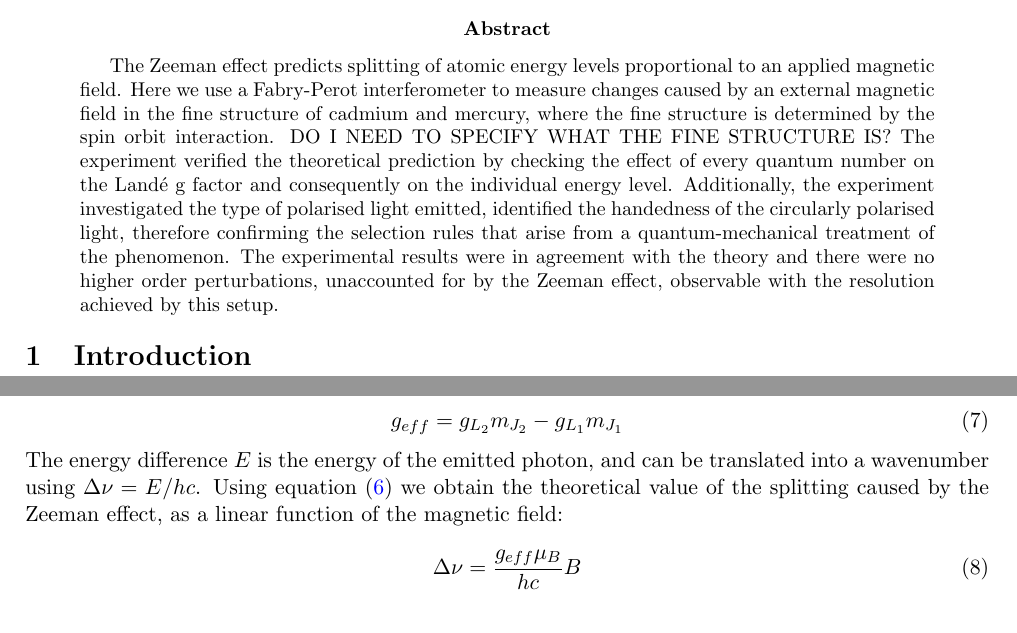
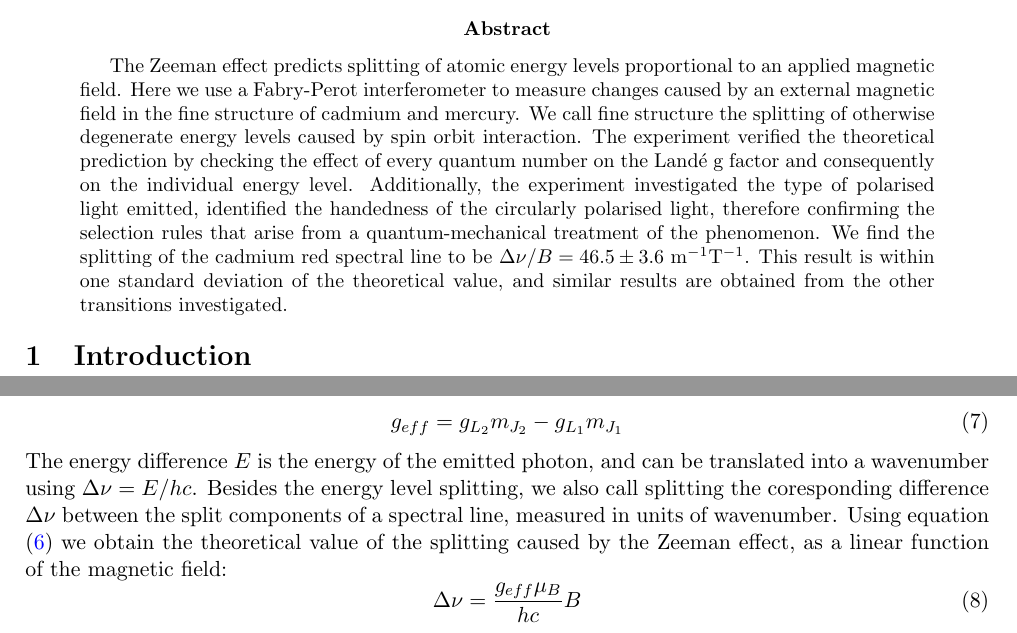
Before and after one commit to andrei4950/OP34, a LaTeX paper (main.tex): two parts of pages 1 and 2 of 17, joined at a grey line, cut so that both start at the same text. Compiled offline with pdfLaTeX.

Commit message:
explained fine structure in abstract, added numerical values in abstract, defined splitting

```diff
--- a/main.tex
+++ b/main.tex
@@ -36,7 +36,9 @@
 %-------------------------------------------------------------------
 
 \begin{abstract}
-The Zeeman effect predicts splitting of atomic energy levels proportional to an applied magnetic field. Here we use a Fabry-Perot interferometer to measure changes caused by an external magnetic field in the fine structure of cadmium and mercury, where the fine structure is determined by the spin orbit interaction. DO I NEED TO SPECIFY WHAT THE FINE STRUCTURE IS? The experiment verified the theoretical prediction by checking the effect of every quantum number on the Landé g factor and consequently on the individual energy level. Additionally, the experiment investigated the type of polarised light emitted, identified the handedness of the circularly polarised light, therefore confirming the selection rules that arise from a quantum-mechanical treatment of the phenomenon. The experimental results were in agreement with the theory and there were no higher order perturbations, unaccounted for by the Zeeman effect, observable with the resolution achieved by this setup.
+The Zeeman effect predicts splitting of atomic energy levels proportional to an applied magnetic field. Here we use a Fabry-Perot interferometer to measure changes caused by an external magnetic field in the fine structure of cadmium and mercury. We call fine structure the splitting of otherwise degenerate energy levels caused by spin orbit interaction. The experiment verified the theoretical prediction by checking the effect of every quantum number on the Landé g factor and consequently on the individual energy level. Additionally, the experiment investigated the type of polarised light emitted, identified the handedness of the circularly polarised light, therefore confirming the selection rules that arise from a quantum-mechanical treatment of the phenomenon. We find the splitting of the cadmium red spectral line to be $\Delta \nu / B = 46.5 \pm 3.6$ m$^{-1}$T$^{-1}$. This result is within one standard deviation of the theoretical value, and similar results are obtained from the other transitions investigated.
+
+%The experimental results were in agreement with the theory and there were no higher order perturbations, unaccounted for by the Zeeman effect, observable with the resolution achieved by this setup.
 \end{abstract}
 
 %-------------------------------------------------------------------
@@ -95,7 +97,7 @@ The energy difference $E$ between the two levels of the transition can be writte
 \begin{equation}
     g_{eff} = g_{L_2} m_{J_2} - g_{L_1} m_{J_1} \label{eq: g eff}
 \end{equation}
-The energy difference $E$ is the energy of the emitted photon, and can be translated into a wavenumber using $\Delta \nu = E / hc$. Using equation \eqref{eq: E} we obtain the theoretical value of the splitting caused by the Zeeman effect, as a linear function of the magnetic field:
+The energy difference $E$ is the energy of the emitted photon, and can be translated into a wavenumber using $\Delta \nu = E / hc$. Besides the energy level splitting, we also call splitting the coresponding difference $\Delta \nu$ between the split components of a spectral line, measured in units of wavenumber. Using equation \eqref{eq: E} we obtain the theoretical value of the splitting caused by the Zeeman effect, as a linear function of the magnetic field:
 \begin{equation}
     \Delta \nu = \frac{g_{eff} \mu_B}{hc} B
     \label{eq: splitting}
```
